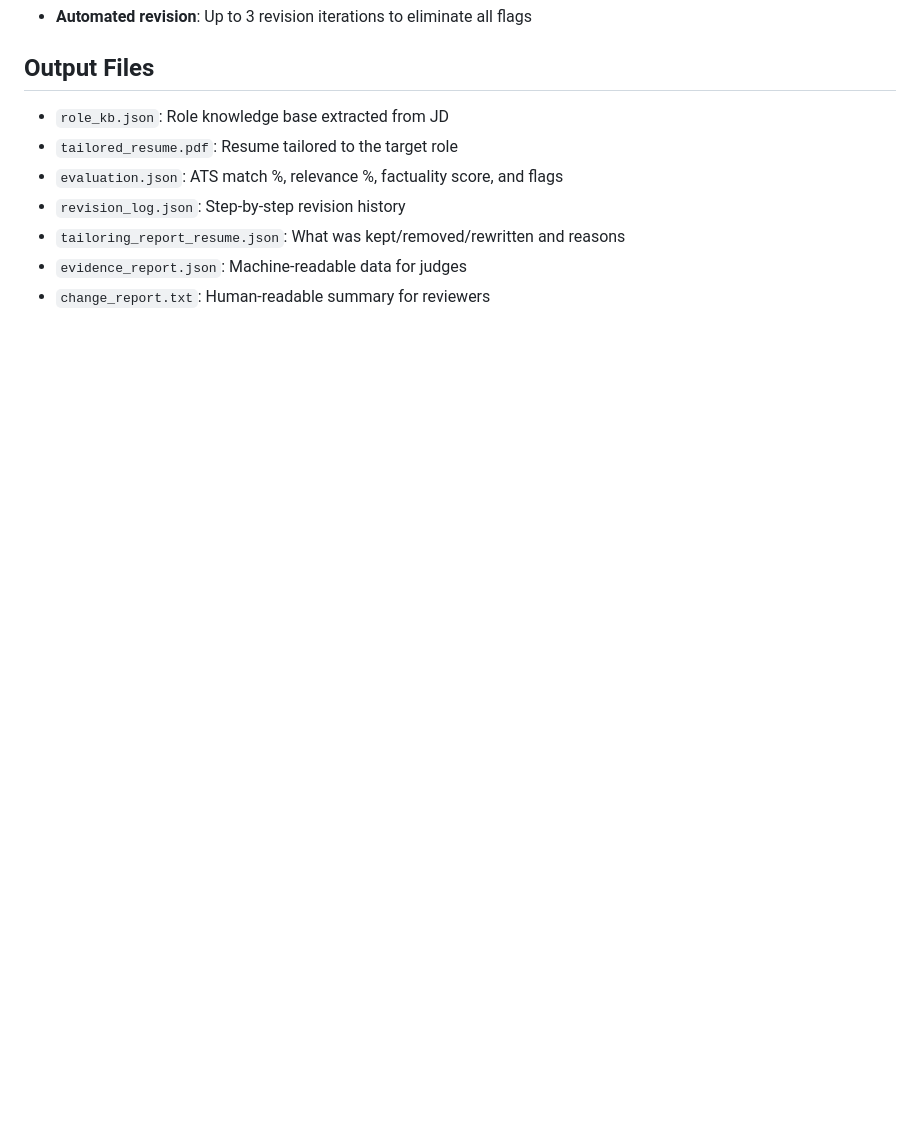
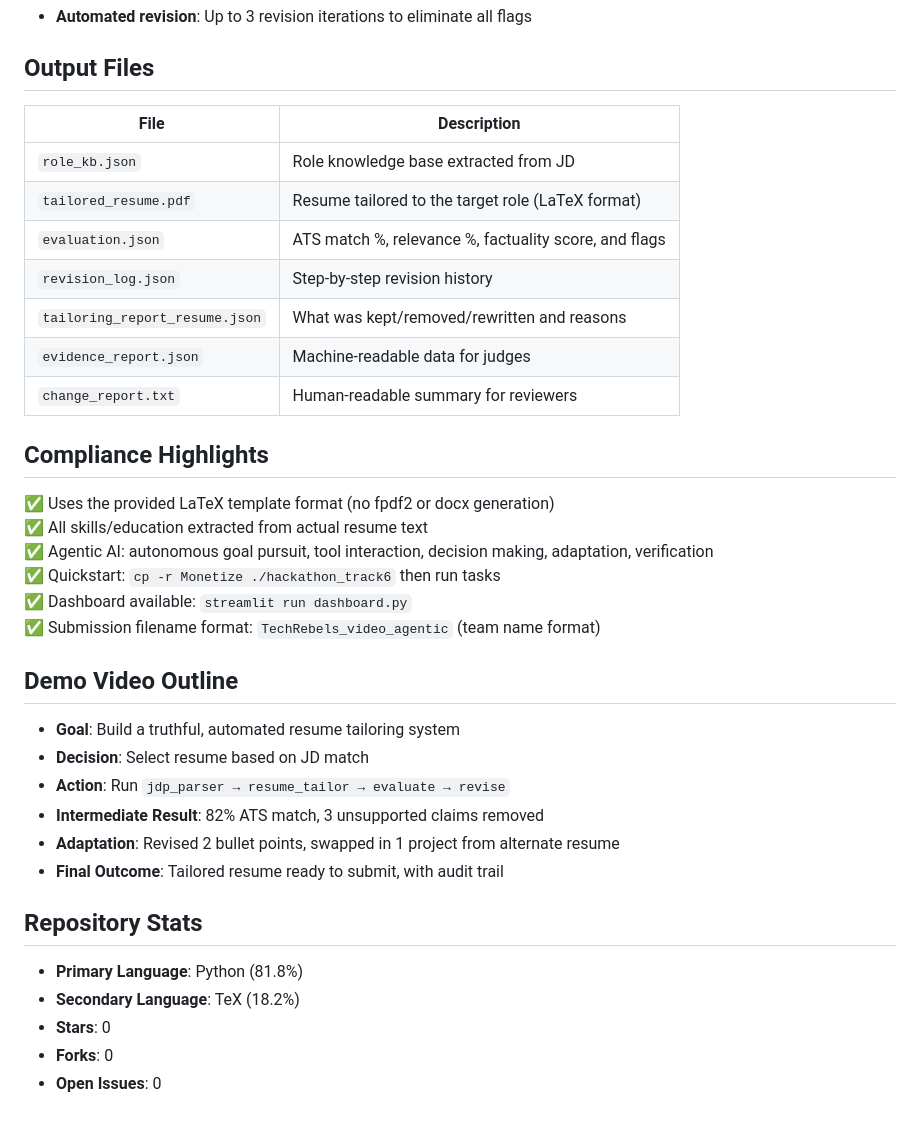
Before and after one commit to v9102/-hackathon_track6, a Markdown page: README.md, the part around one of its changes. GitHub-like rendering; blank space fills up the shorter version.

```diff
--- a/README.md
+++ b/README.md
@@ -67,10 +60,39 @@ Outputs:
 - **Automated revision**: Up to 3 revision iterations to eliminate all flags
 
 ## Output Files
-- `role_kb.json`: Role knowledge base extracted from JD
-- `tailored_resume.pdf`: Resume tailored to the target role
-- `evaluation.json`: ATS match %, relevance %, factuality score, and flags
-- `revision_log.json`: Step-by-step revision history
-- `tailoring_report_resume.json`: What was kept/removed/rewritten and reasons
-- `evidence_report.json`: Machine-readable data for judges
-- `change_report.txt`: Human-readable summary for reviewers
+
+| File | Description |
+|------|-------------|
+| `role_kb.json` | Role knowledge base extracted from JD |
+| `tailored_resume.pdf` | Resume tailored to the target role (LaTeX format) |
+| `evaluation.json` | ATS match %, relevance %, factuality score, and flags |
+| `revision_log.json` | Step-by-step revision history |
+| `tailoring_report_resume.json` | What was kept/removed/rewritten and reasons |
+| `evidence_report.json` | Machine-readable data for judges |
+| `change_report.txt` | Human-readable summary for reviewers |
+
+## Compliance Highlights
+
+✅ Uses the provided LaTeX template format (no fpdf2 or docx generation)
+✅ All skills/education extracted from actual resume text
+✅ Agentic AI: autonomous goal pursuit, tool interaction, decision making, adaptation, verification
+✅ Quickstart: `cp -r Monetize ./hackathon_track6` then run tasks
+✅ Dashboard available: `streamlit run dashboard.py`
+✅ Submission filename format: `TechRebels_video_agentic` (team name format)
+
+## Demo Video Outline
+
+- **Goal**: Build a truthful, automated resume tailoring system
+- **Decision**: Select resume based on JD match
+- **Action**: Run `jdp_parser → resume_tailor → evaluate → revise`
+- **Intermediate Result**: 82% ATS match, 3 unsupported claims removed
+- **Adaptation**: Revised 2 bullet points, swapped in 1 project from alternate resume
+- **Final Outcome**: Tailored resume ready to submit, with audit trail
+
+## Repository Stats
+
+- **Primary Language**: Python (81.8%)
+- **Secondary Language**: TeX (18.2%)
+- **Stars**: 0
+- **Forks**: 0
+- **Open Issues**: 0
```
Also changed, not shown: other parts of README.md (+36 -43 lines).
